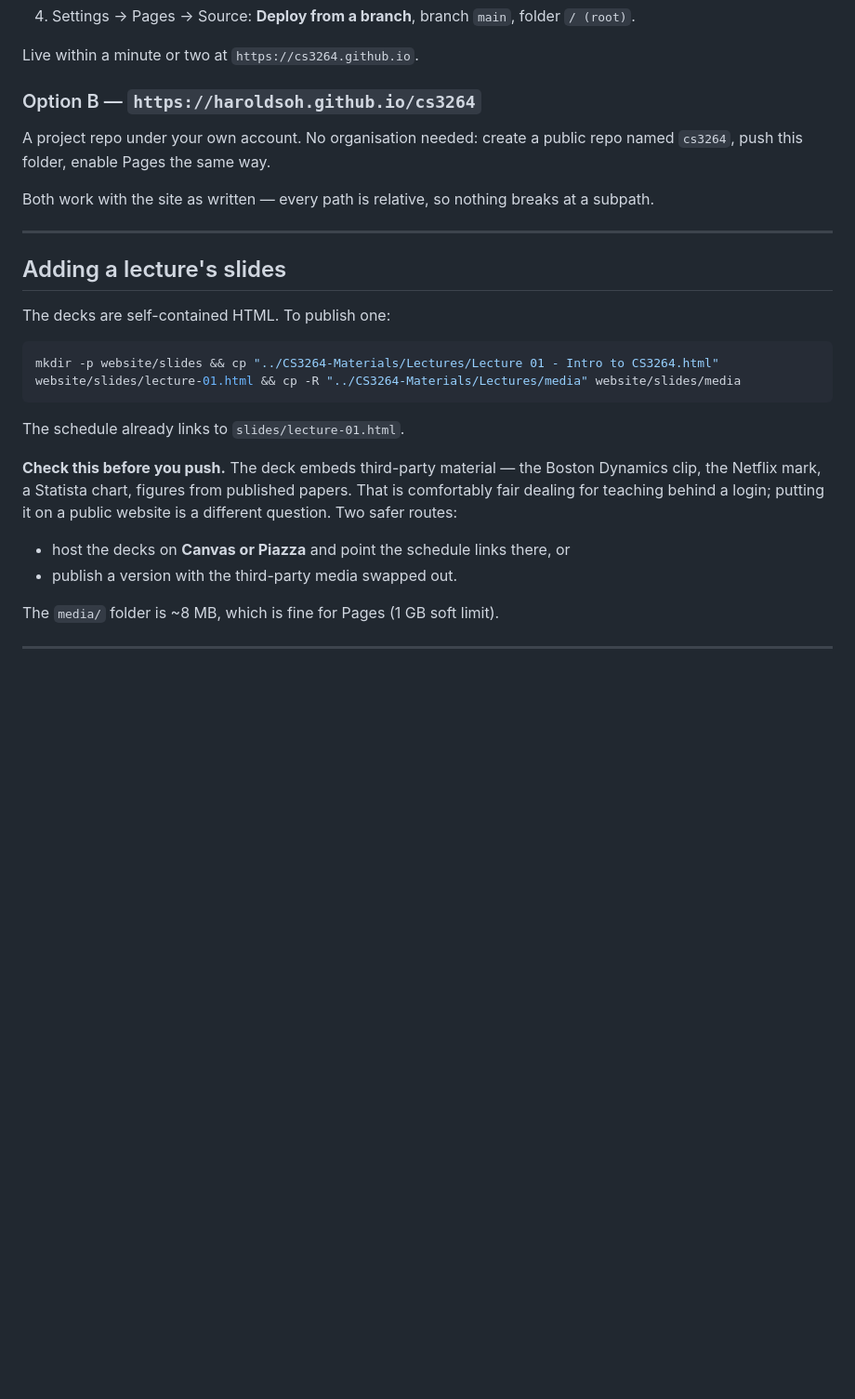
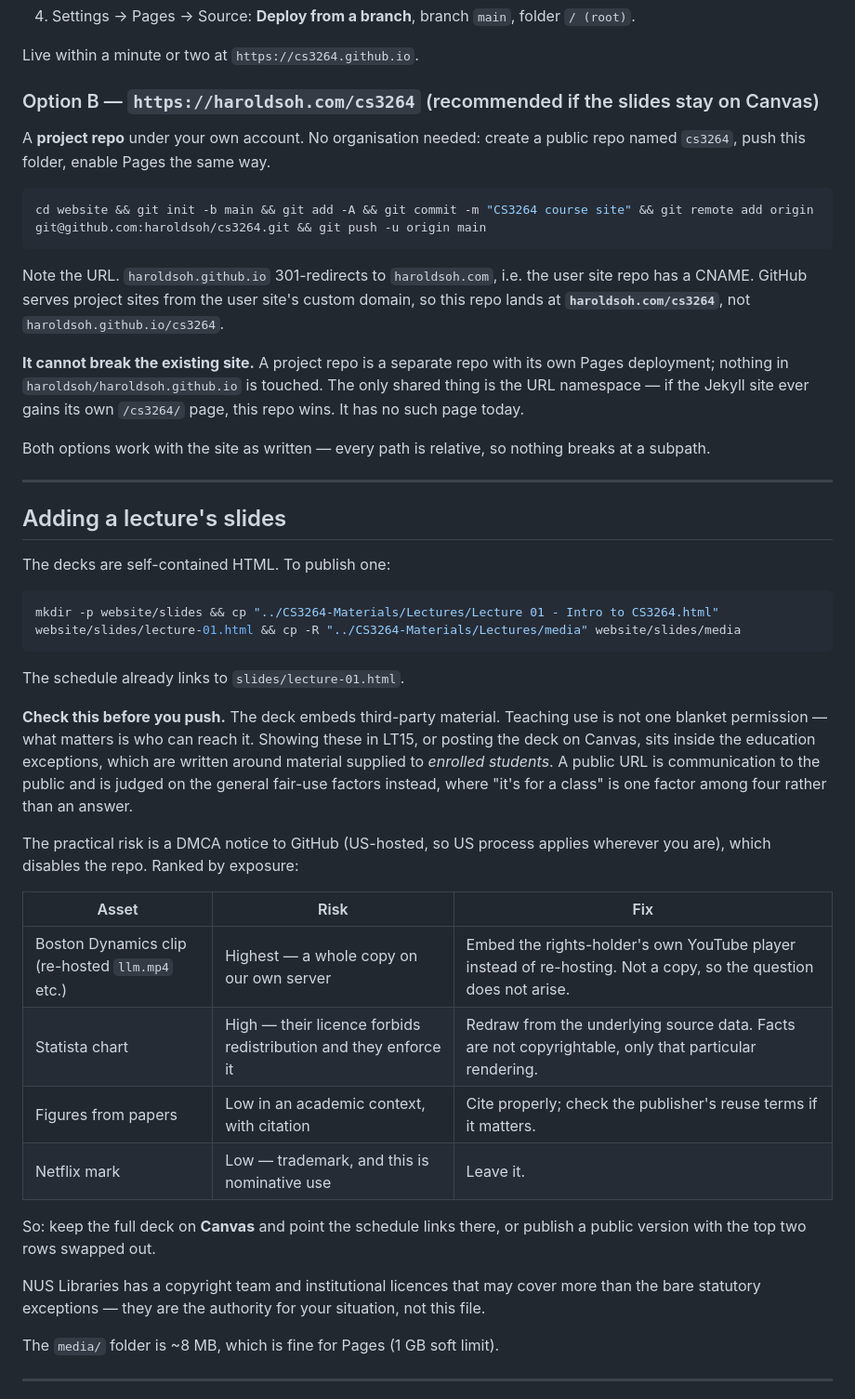
Before and after one commit to haroldsoh/cs3264, a Markdown page: README.md, the part around the change. Shown at 93% size. Drawn GitHub-style; blank space fills up the shorter version.

Commit message:
README: correct the project-page URL, and rank the media risk
haroldsoh.github.io 301s to haroldsoh.com, so the user site repo has a CNAME.
GitHub serves project sites from the user site's custom domain — a repo named
cs3264 lands at haroldsoh.com/cs3264, not haroldsoh.github.io/cs3264.

Also replaces the hand-wave about fair dealing with the distinction that
actually decides it (enrolled students vs the public) and a per-asset table,
since the four embeds carry very different risk.

Co-Authored-By: Claude Opus 5 <noreply@anthropic.com>

````diff
--- a/README.md
+++ b/README.md
@@ -60,13 +60,26 @@ cd website && git init -b main && git add -A && git commit -m "CS3264 course sit
 
 Live within a minute or two at `https://cs3264.github.io`.
 
-### Option B — `https://haroldsoh.github.io/cs3264`
+### Option B — `https://haroldsoh.com/cs3264` (recommended if the slides stay on Canvas)
 
-A project repo under your own account. No organisation needed: create a public repo named
-`cs3264`, push this folder, enable Pages the same way.
+A **project repo** under your own account. No organisation needed: create a public repo
+named `cs3264`, push this folder, enable Pages the same way.
 
-Both work with the site as written — every path is relative, so nothing breaks at a
-subpath.
+```bash
+cd website && git init -b main && git add -A && git commit -m "CS3264 course site" && git remote add origin git@github.com:haroldsoh/cs3264.git && git push -u origin main
+```
+
+Note the URL. `haroldsoh.github.io` 301-redirects to `haroldsoh.com`, i.e. the user site
+repo has a CNAME. GitHub serves project sites from the user site's custom domain, so this
+repo lands at **`haroldsoh.com/cs3264`**, not `haroldsoh.github.io/cs3264`.
+
+**It cannot break the existing site.** A project repo is a separate repo with its own
+Pages deployment; nothing in `haroldsoh/haroldsoh.github.io` is touched. The only shared
+thing is the URL namespace — if the Jekyll site ever gains its own `/cs3264/` page, this
+repo wins. It has no such page today.
+
+Both options work with the site as written — every path is relative, so nothing breaks at
+a subpath.
 
 ---
 
@@ -80,13 +93,28 @@ mkdir -p website/slides && cp "../CS3264-Materials/Lectures/Lecture 01 - Intro t
 
 The schedule already links to `slides/lecture-01.html`.
 
-**Check this before you push.** The deck embeds third-party material — the Boston Dynamics
-clip, the Netflix mark, a Statista chart, figures from published papers. That is
-comfortably fair dealing for teaching behind a login; putting it on a public website is a
-different question. Two safer routes:
+**Check this before you push.** The deck embeds third-party material. Teaching use is not
+one blanket permission — what matters is who can reach it. Showing these in LT15, or
+posting the deck on Canvas, sits inside the education exceptions, which are written around
+material supplied to *enrolled students*. A public URL is communication to the public and
+is judged on the general fair-use factors instead, where "it's for a class" is one factor
+among four rather than an answer.
 
-- host the decks on **Canvas or Piazza** and point the schedule links there, or
-- publish a version with the third-party media swapped out.
+The practical risk is a DMCA notice to GitHub (US-hosted, so US process applies wherever
+you are), which disables the repo. Ranked by exposure:
+
+| Asset | Risk | Fix |
+|---|---|---|
+| Boston Dynamics clip (re-hosted `llm.mp4` etc.) | Highest — a whole copy on our own server | Embed the rights-holder's own YouTube player instead of re-hosting. Not a copy, so the question does not arise. |
+| Statista chart | High — their licence forbids redistribution and they enforce it | Redraw from the underlying source data. Facts are not copyrightable, only that particular rendering. |
+| Figures from papers | Low in an academic context, with citation | Cite properly; check the publisher's reuse terms if it matters. |
+| Netflix mark | Low — trademark, and this is nominative use | Leave it. |
+
+So: keep the full deck on **Canvas** and point the schedule links there, or publish a
+public version with the top two rows swapped out.
+
+NUS Libraries has a copyright team and institutional licences that may cover more than the
+bare statutory exceptions — they are the authority for your situation, not this file.
 
 The `media/` folder is ~8 MB, which is fine for Pages (1 GB soft limit).
 
````
